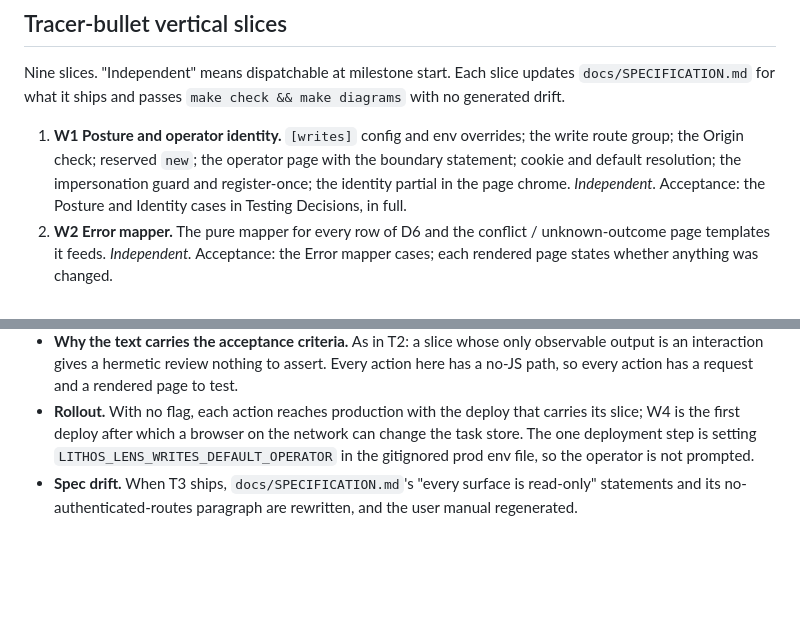
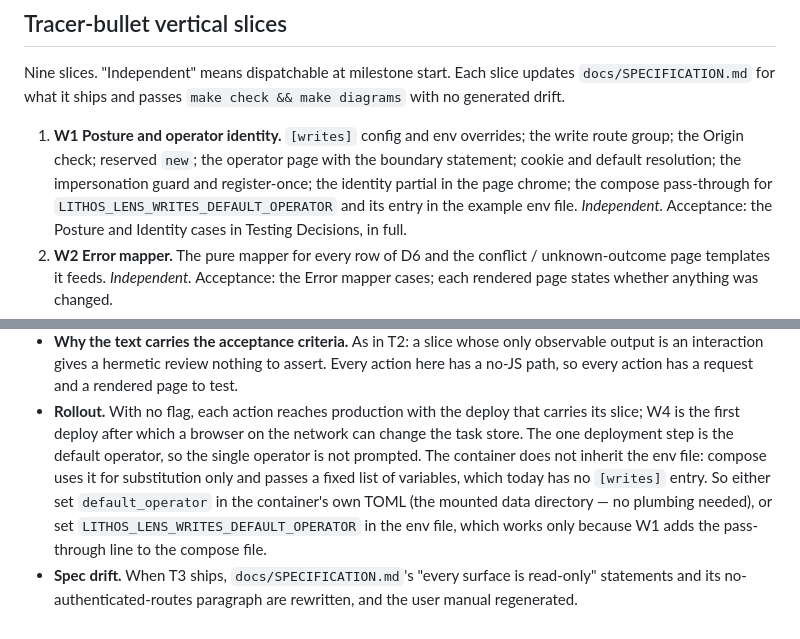
Before and after one commit to agent-lore/lithos-lens, a Markdown page: docs/prd/t3-curated-write-actions.md, 2 parts joined by grey strips. Rendered like a GitHub page; blank space fills up the shorter version.

Commit message:
docs: T3 PRD — the default operator needs a compose pass-through to reach the container
The rollout note said to set LITHOS_LENS_WRITES_DEFAULT_OPERATOR in the prod
env file. The compose file uses that file for substitution only and passes a
fixed list of variables to the container, so the variable would not arrive.
W1 now carries the pass-through line and the example env entry; the note
names the container's TOML as the route that needs no plumbing.

Co-Authored-By: Claude Fable 5.1 <noreply@anthropic.com>

```diff
--- a/docs/prd/t3-curated-write-actions.md
+++ b/docs/prd/t3-curated-write-actions.md
@@ -708,7 +708,9 @@ slice updates `docs/SPECIFICATION.md` for what it ships and passes
    overrides; the write route group; the Origin check; reserved `new`;
    the operator page with the boundary statement; cookie and default
    resolution; the impersonation guard and register-once; the identity
-   partial in the page chrome. *Independent.*
+   partial in the page chrome; the compose pass-through for
+   `LITHOS_LENS_WRITES_DEFAULT_OPERATOR` and its entry in the example env
+   file. *Independent.*
    Acceptance: the Posture and Identity cases in Testing Decisions, in
    full.
 2. **W2 Error mapper.** The pure mapper for every row of D6 and the
@@ -831,8 +833,13 @@ are independent of each other. W8 is last and detachable (D1).
 - **Rollout.** With no flag, each action reaches production with the
   deploy that carries its slice; W4 is the first deploy after which a
   browser on the network can change the task store. The one deployment
-  step is setting `LITHOS_LENS_WRITES_DEFAULT_OPERATOR` in the gitignored
-  prod env file, so the operator is not prompted.
+  step is the default operator, so the single operator is not prompted.
+  The container does not inherit the env file: compose uses it for
+  substitution only and passes a fixed list of variables, which today has
+  no `[writes]` entry. So either set `default_operator` in the container's
+  own TOML (the mounted data directory — no plumbing needed), or set
+  `LITHOS_LENS_WRITES_DEFAULT_OPERATOR` in the env file, which works only
+  because W1 adds the pass-through line to the compose file.
 - **Spec drift.** When T3 ships, `docs/SPECIFICATION.md`'s "every surface
   is read-only" statements and its no-authenticated-routes paragraph are
   rewritten, and the user manual regenerated.
```
